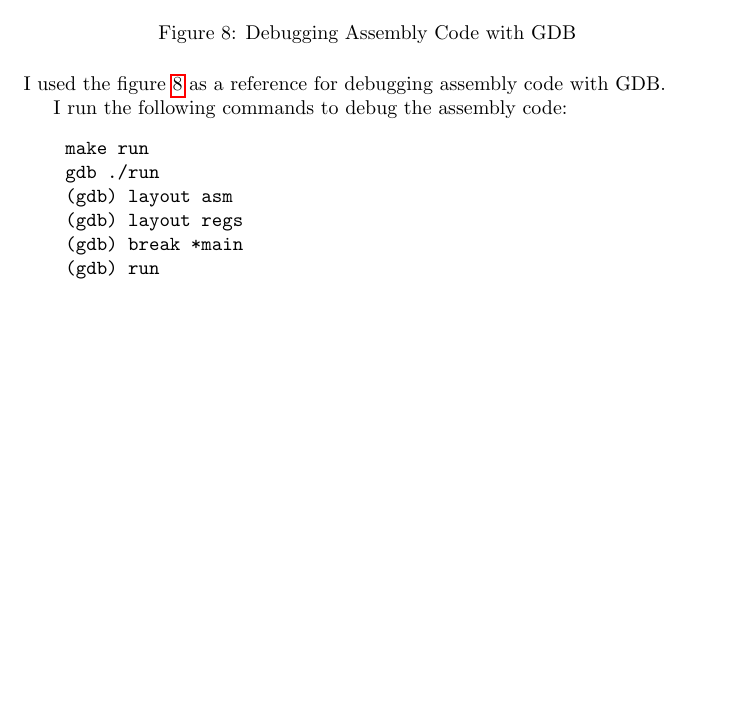
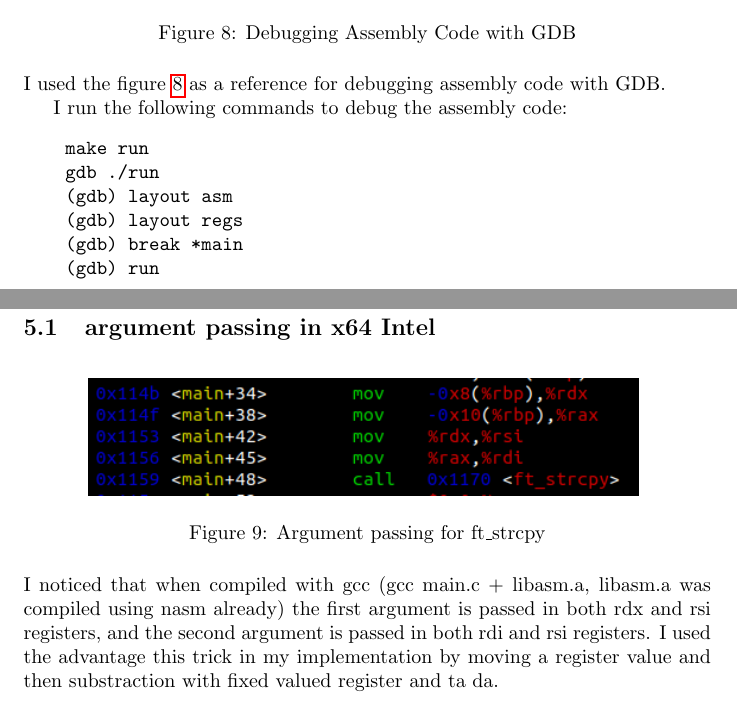
Before and after one commit to sfidan42/42_I_libasm, a LaTeX document (report/main.tex): part of page 8 of 8 before the commit and two parts of pages 8 and 9 of 9 after it, the two joined at a grey line, cut so that both start at the same text, the shorter picture padded with empty space. Compiled offline with pdfLaTeX.

Commit message:
implement  ft_strcpy

```diff
--- a/report/main.tex
+++ b/report/main.tex
@@ -132,4 +132,16 @@ I run the following commands to debug the assembly code:
     (gdb) run
 \end{verbatim}
 
+\section{Tricks}
+
+\subsection{argument passing in x64 Intel}
+\begin{figure}[H]
+    \centering
+    \includegraphics[width=0.8\textwidth]{trick.png}
+    \caption{Argument passing for ft\_strcpy}
+    \label{fig:trick}
+\end{figure}
+
+I noticed that when compiled with gcc (gcc main.c + libasm.a, libasm.a was compiled using nasm already) the first argument is passed in both rdx and rsi registers, and the second argument is passed in both rdi and rsi registers. I used the advantage this trick in my implementation by moving a register value and then substraction with fixed valued register and ta da.
+
 \end{document}
```
Also changed, not shown: Makefile, report/main.pdf, report/trick.png (added), 6 other files.
